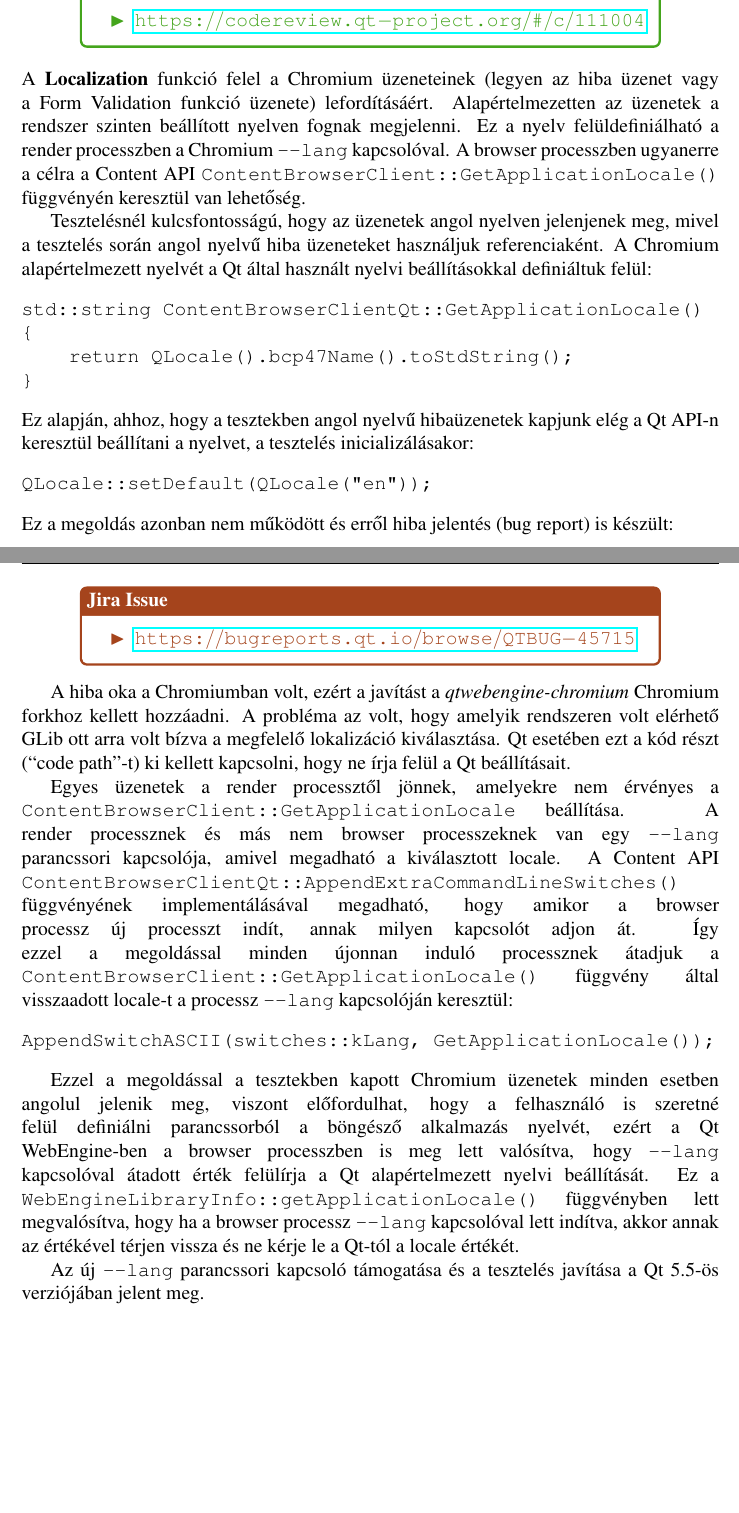
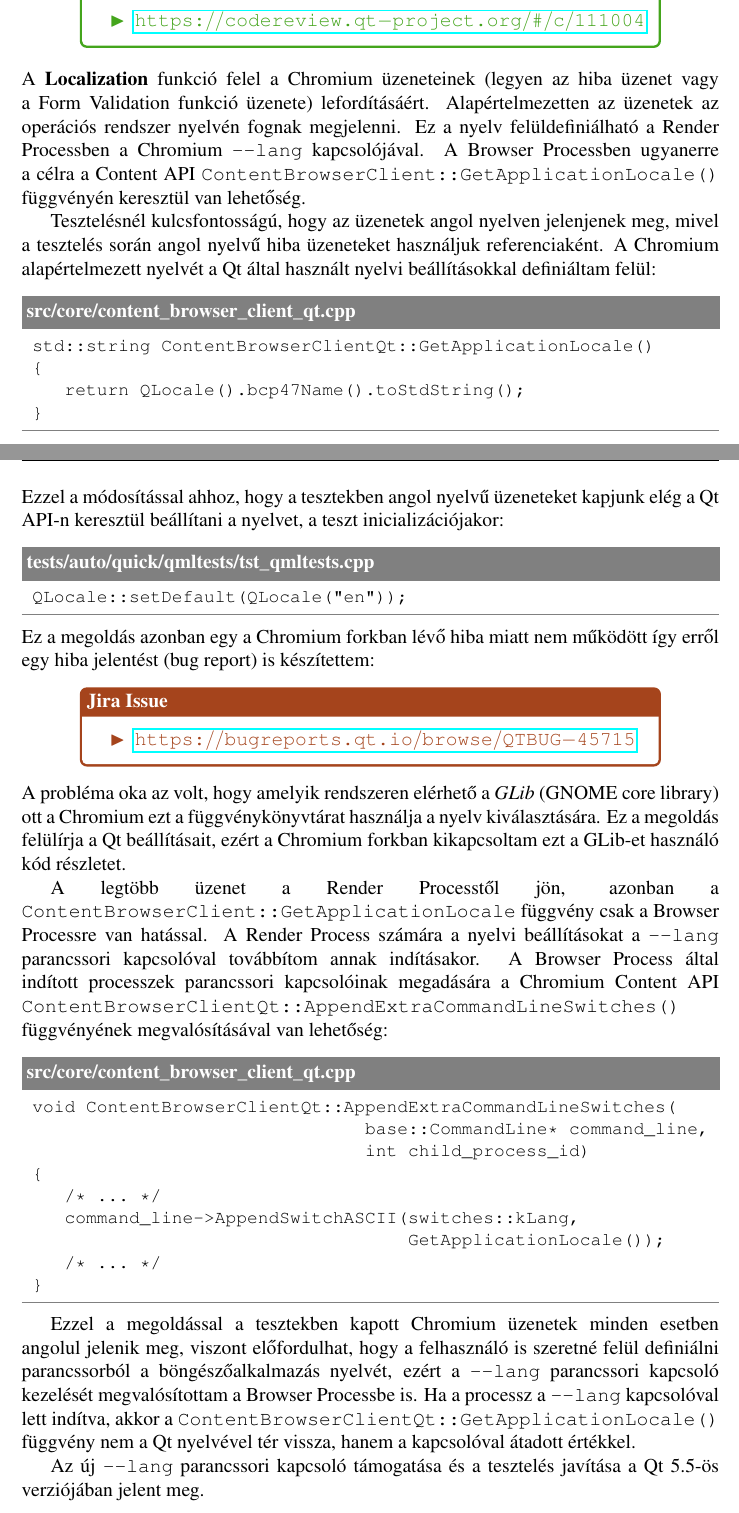
Before and after one commit to stampho/diplomamunka, a LaTeX thesis (diplomamunka.tex): two parts of pages 34 and 35 of 64 before the commit and two parts of pages 34 and 35 of 65 after it, joined at a grey line, cut so that both start at the same text, the shorter picture padded with empty space. Compiled offline with pdfLaTeX.

Commit message:
Localization: Reword and add patches

```diff
--- a/diplomamunka.tex
+++ b/diplomamunka.tex
@@ -1693,27 +1700,28 @@
 
 \noindent
 A \textbf{Localization} funkció felel a Chromium üzeneteinek (legyen az hiba üzenet vagy
-a Form Validation funkció üzenete) lefordításáért. Alapértelmezetten az üzenetek a
-rendszer szinten beállított nyelven fognak megjelenni. Ez a nyelv felüldefiniálható
-a render processzben a Chromium \texttt{-{}-lang} kapcsolóval. A browser processzben
+a Form Validation funkció üzenete) lefordításáért. Alapértelmezetten az üzenetek az
+operációs rendszer nyelvén fognak megjelenni. Ez a nyelv felüldefiniálható
+a Render Processben a Chromium \texttt{-{}-lang} kapcsolójával. A Browser Processben
 ugyanerre a célra a Content API \texttt{ContentBrowserClient::GetApplicationLocale()}
 függvényén keresztül van lehetőség.
 
 Tesztelésnél kulcsfontosságú, hogy az üzenetek angol nyelven jelenjenek meg, mivel a
 tesztelés során angol nyelvű hiba üzeneteket használjuk referenciaként. A Chromium
-alapértelmezett nyelvét a Qt által használt nyelvi beállításokkal definiáltuk felül:
-\begin{verbatim}
-std::string ContentBrowserClientQt::GetApplicationLocale()
-{
+alapértelmezett nyelvét a Qt által használt nyelvi beállításokkal definiáltam felül:
+\begin{lstlisting}[title=src/core/content\_browser\_client\_qt.cpp]
+ std::string ContentBrowserClientQt::GetApplicationLocale()
+ {
     return QLocale().bcp47Name().toStdString();
-}
-\end{verbatim}
-Ez alapján, ahhoz, hogy a tesztekben angol nyelvű hibaüzenetek kapjunk elég a Qt API-n
-keresztül beállítani a nyelvet, a tesztelés inicializálásakor:
-\begin{verbatim}
-QLocale::setDefault(QLocale("en"));
-\end{verbatim}
-Ez a megoldás azonban nem működött és erről hiba jelentés (bug report) is készült:
+ }
+\end{lstlisting}
+Ezzel a módosítással ahhoz, hogy a tesztekben angol nyelvű üzeneteket kapjunk elég a Qt API-n
+keresztül beállítani a nyelvet, a teszt inicializációjakor:
+\begin{lstlisting}[title=tests/auto/quick/qmltests/tst\_qmltests.cpp]
+ QLocale::setDefault(QLocale("en"));
+\end{lstlisting}
+Ez a megoldás azonban egy a Chromium forkban lévő hiba miatt nem működött így erről egy
+hiba jelentést (bug report) is készítettem:
 \begin{center}
     \begin{issuebox}
         \begin{itemize}
@@ -1722,32 +1730,56 @@
         \end{itemize}
     \end{issuebox}
 \end{center}
-
-A hiba oka a Chromiumban volt, ezért a javítást a \textit{qtwebengine-chromium} Chromium
-forkhoz kellett hozzáadni. A probléma az volt, hogy amelyik rendszeren volt elérhető
-GLib ott arra volt bízva a megfelelő lokalizáció kiválasztása. Qt esetében ezt a kód részt
-(``code path''-t) ki kellett kapcsolni, hogy ne írja felül a Qt beállításait.
-
-Egyes üzenetek a render processztől jönnek, amelyekre nem érvényes a
-\texttt{ContentBrowserClient::GetApplicationLocale} beállítása. A render processznek
-és más nem browser processzeknek van egy \texttt{-{}-lang} parancssori kapcsolója, amivel
-megadható a kiválasztott locale. A Content API
-\texttt{ContentBrowserClientQt::AppendExtraCommandLineSwitches()}
-függvényének implementálásával megadható, hogy amikor a browser processz új processzt indít,
-annak milyen kapcsolót adjon át. Így ezzel a megoldással minden újonnan induló processznek
-átadjuk a \texttt{ContentBrowserClient::GetApplicationLocale()} függvény által visszaadott
-locale-t a processz \texttt{-{}-lang} kapcsolóján keresztül:
-\begin{verbatim}
-AppendSwitchASCII(switches::kLang, GetApplicationLocale());
-\end{verbatim}
+A probléma oka az volt, hogy amelyik rendszeren elérhető a \textit{GLib} (GNOME core library)
+ott a Chromium ezt a függvénykönyvtárat használja a nyelv kiválasztására. Ez a megoldás
+felülírja a Qt beállításait, ezért a Chromium forkban kikapcsoltam ezt a GLib-et használó
+kód részletet.
+
+A legtöbb üzenet a Render Processtől jön, azonban a
+\texttt{ContentBrowserClient::GetApplicationLocale} függvény csak a Browser Processre van
+hatással. A Render Process számára a nyelvi beállításokat a \texttt{-{}-lang} parancssori
+kapcsolóval továbbítom annak indításakor. A Browser Process által indított processzek
+parancssori kapcsolóinak megadására a Chromium Content API
+\texttt{ContentBrowserClientQt::AppendExtraCommandLineSwitches()} függvényének
+megvalósításával van lehetőség:
+\begin{lstlisting}[title=src/core/content\_browser\_client\_qt.cpp]
+ void ContentBrowserClientQt::AppendExtraCommandLineSwitches(
+                                base::CommandLine* command_line,
+                                int child_process_id)
+ {
+    /* ... */
+    command_line->AppendSwitchASCII(switches::kLang,
+                                    GetApplicationLocale());
+    /* ... */
+ }
+\end{lstlisting}
+
+\begin{comment}
+Ahhoz, hogy a felhasználó a QtWebEngine-t beépítő alkalmazás indításakor felüldefiniálhassa
+a Qt beállításait is, a \texttt{-{}-lang} parancssori kapcsoló ellenőrzését hozzáadtam
+Browser Processhez is:
+\newpage
+\begin{lstlisting}[title=src/core/web\_engine\_library\_info.cpp]
+ std::string WebEngineLibraryInfo::getApplicationLocale()
+ {
+    CommandLine *parsedCommandLine =
+        CommandLine::ForCurrentProcess();
+
+    if (!parsedCommandLine->HasSwitch(switches::kLang))
+        return QLocale().bcp47Name().toStdString();
+
+    return parsedCommandLine->GetSwitchValueASCII(
+                                        switches::kLang);
+ }
+\end{lstlisting}
+\end{comment}
 
 Ezzel a megoldással a tesztekben kapott Chromium üzenetek minden esetben angolul jelenik meg,
 viszont előfordulhat, hogy a felhasználó is szeretné felül definiálni parancssorból a
-böngésző alkalmazás nyelvét, ezért a Qt WebEngine-ben a browser processzben is meg lett
-valósítva, hogy \texttt{-{}-lang} kapcsolóval átadott érték felülírja a Qt alapértelmezett
-nyelvi beállítását. Ez a \texttt{WebEngineLibraryInfo::getApplicationLocale()} függvényben
-lett megvalósítva, hogy ha a browser processz \texttt{-{}-lang} kapcsolóval lett indítva,
-akkor annak az értékével térjen vissza és ne kérje le a Qt-tól a locale értékét.
+böngészőalkalmazás nyelvét, ezért  a \texttt{-{}-lang} parancssori kapcsoló kezelését
+megvalósítottam a Browser Processbe is. Ha a processz a \texttt{-{}-lang} kapcsolóval lett
+indítva, akkor a \texttt{ContentBrowserClientQt::GetApplicationLocale()} függvény nem
+a Qt nyelvével tér vissza, hanem a kapcsolóval átadott értékkel.
 
 Az új \texttt{-{}-lang} parancssori kapcsoló támogatása és a tesztelés javítása a Qt 5.5-ös
 verziójában jelent meg.
```
Also changed, not shown: diplomamunka.tex (9 more changed lines), 2 other files.
